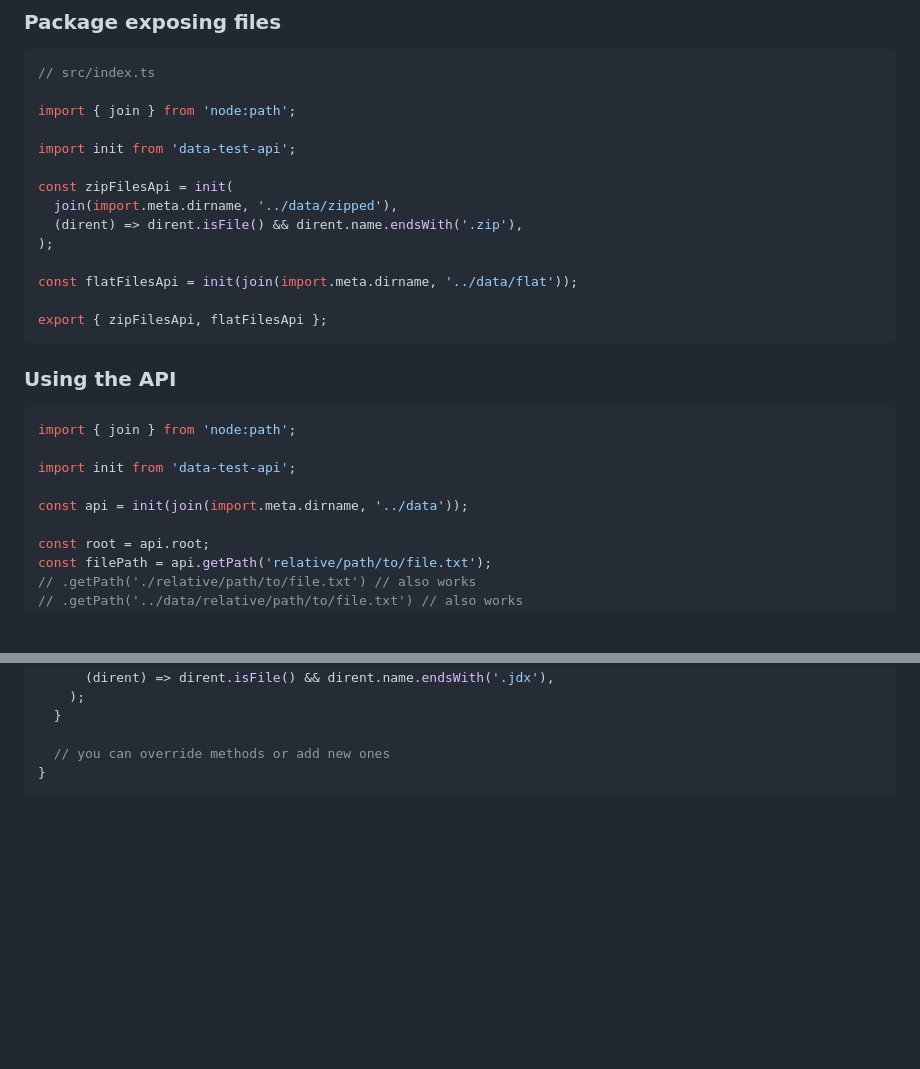
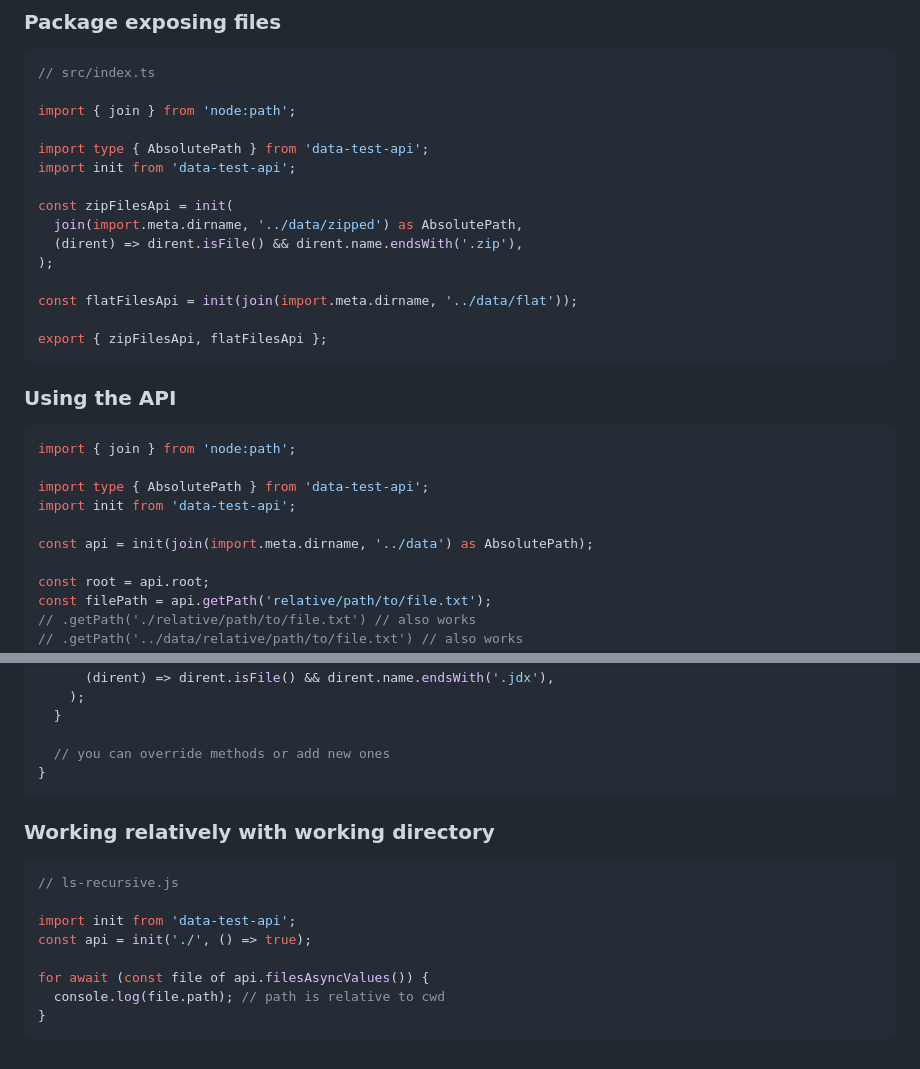
Before and after one commit to cheminfo/data-test-api, a Markdown page: README.md, 2 parts joined by grey strips. Drawn GitHub-style; blank space fills up the shorter version.

Commit message:
doc: `.path` relative to cwd

````diff
--- a/README.md
+++ b/README.md
@@ -19,10 +19,11 @@ Api Reference: https://cheminfo.github.io/data-test-api/
 
 import { join } from 'node:path';
 
+import type { AbsolutePath } from 'data-test-api';
 import init from 'data-test-api';
 
 const zipFilesApi = init(
-  join(import.meta.dirname, '../data/zipped'),
+  join(import.meta.dirname, '../data/zipped') as AbsolutePath,
   (dirent) => dirent.isFile() && dirent.name.endsWith('.zip'),
 );
 
@@ -36,9 +37,10 @@ export { zipFilesApi, flatFilesApi };
 ```ts
 import { join } from 'node:path';
 
+import type { AbsolutePath } from 'data-test-api';
 import init from 'data-test-api';
 
-const api = init(join(import.meta.dirname, '../data'));
+const api = init(join(import.meta.dirname, '../data') as AbsolutePath);
 
 const root = api.root;
 const filePath = api.getPath('relative/path/to/file.txt');
@@ -138,3 +140,16 @@ export class JdxDataTestApi extends DataTestApi {
   // you can override methods or add new ones
 }
 ```
+
+### Working relatively with working directory
+
+```js
+// ls-recursive.js
+
+import init from 'data-test-api';
+const api = init('./', () => true);
+
+for await (const file of api.filesAsyncValues()) {
+  console.log(file.path); // path is relative to cwd
+}
+```
````
